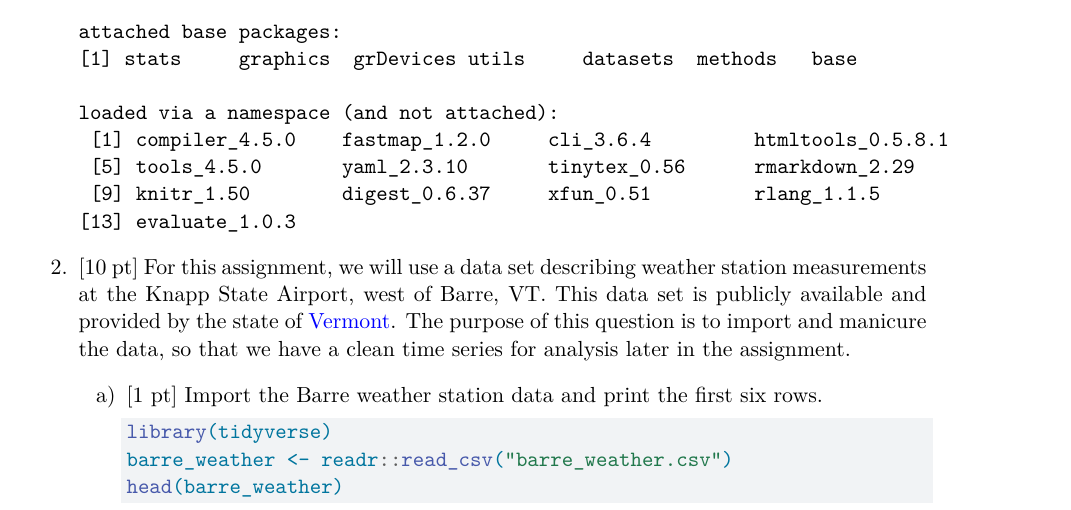
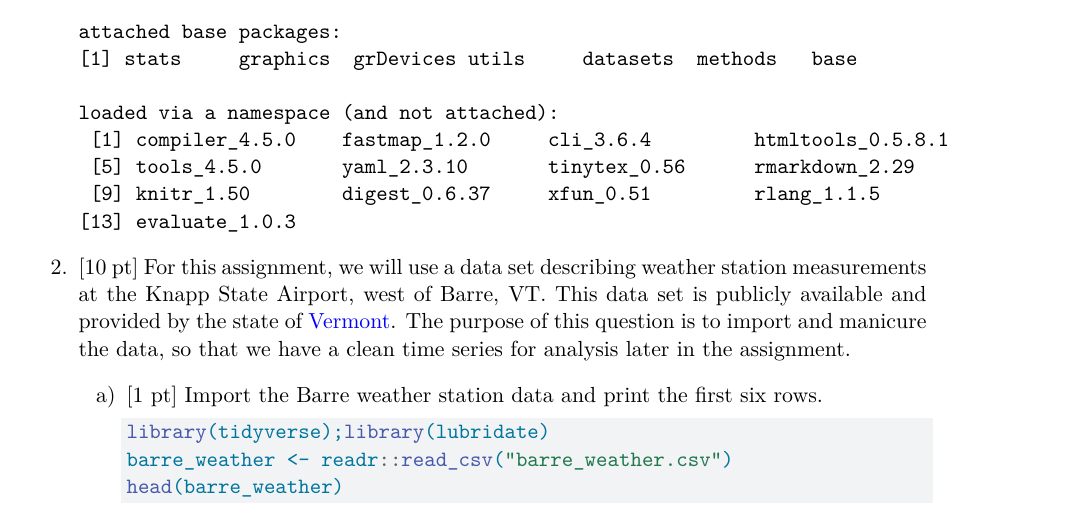
Before and after one commit to stratton-christian/F24_STAT0219, a Quarto document (HW 1/stat219_hw1_key.qmd): part of page 1 of 5, cut so that both start at the same text. Rendered offline with R 4.5, knitr and Pandoc in place of Quarto, then LaTeX, with nearby package versions.

Commit message:
knitted hw1

````diff
--- a/HW 1/stat219_hw1_key.qmd
+++ b/HW 1/stat219_hw1_key.qmd
@@ -44,7 +44,7 @@ sessionInfo()
    a) [1 pt] Import the Barre weather station data and print the first six rows.
 
 ```{r, indent = "      ", echo = T, comment = NA, warning = F, message = F}
-library(tidyverse)
+library(tidyverse);library(lubridate)
 barre_weather <- readr::read_csv("barre_weather.csv")
 head(barre_weather)
 ```
````
